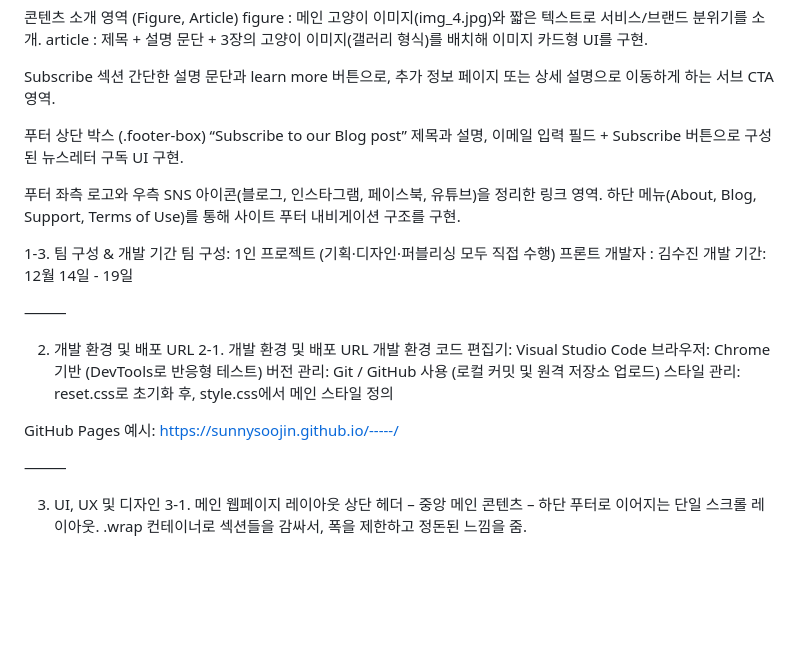
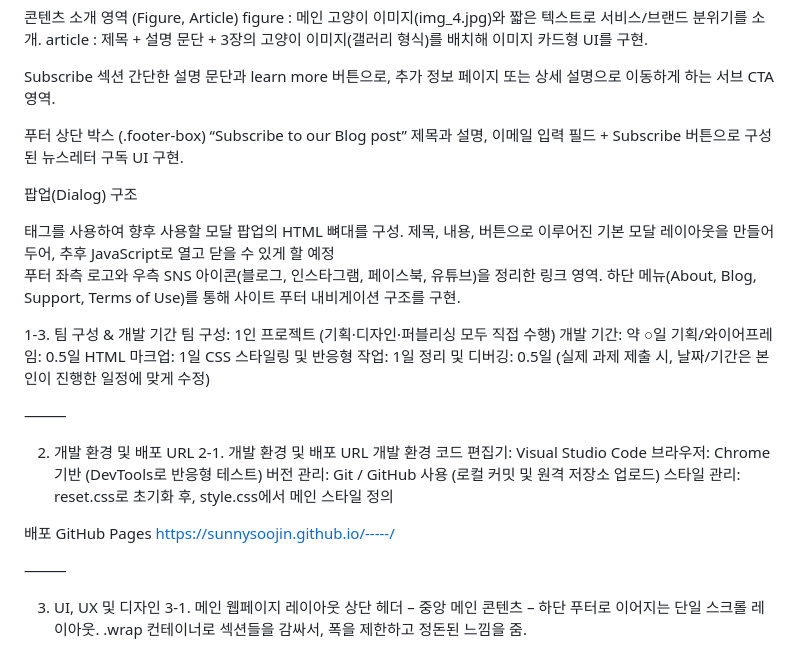
Before and after one commit to SunnySoojin/-----, a Markdown page: README.md, the part around the change. Rendered like a GitHub page; blank space fills up the shorter version.

```diff
--- a/README.md
+++ b/README.md
@@ -26,14 +26,22 @@ Subscribe 섹션
 “Subscribe to our Blog post” 제목과 설명,
 이메일 입력 필드 + Subscribe 버튼으로 구성된 뉴스레터 구독 UI 구현.
 
+팝업(Dialog) 구조
+<dialog> 태그를 사용하여 향후 사용할 모달 팝업의 HTML 뼈대를 구성.
+제목, 내용, 버튼으로 이루어진 기본 모달 레이아웃을 만들어 두어, 추후 JavaScript로 열고 닫을 수 있게 할 예정
+
 푸터
 좌측 로고와 우측 SNS 아이콘(블로그, 인스타그램, 페이스북, 유튜브)을 정리한 링크 영역.
 하단 메뉴(About, Blog, Support, Terms of Use)를 통해 사이트 푸터 내비게이션 구조를 구현.
 
 1-3. 팀 구성 & 개발 기간
 팀 구성: 1인 프로젝트 (기획·디자인·퍼블리싱 모두 직접 수행)
-프론트 개발자 : 김수진
-개발 기간: 12월 14일 - 19일
+개발 기간: 약 ○일
+기획/와이어프레임: 0.5일
+HTML 마크업: 1일
+CSS 스타일링 및 반응형 작업: 1일
+정리 및 디버깅: 0.5일
+(실제 과제 제출 시, 날짜/기간은 본인이 진행한 일정에 맞게 수정)
 
 ⸻
 
@@ -45,8 +53,9 @@ Subscribe 섹션
 버전 관리: Git / GitHub 사용 (로컬 커밋 및 원격 저장소 업로드)
 스타일 관리: reset.css로 초기화 후, style.css에서 메인 스타일 정의
 
+배포
 GitHub Pages
-예시: https://sunnysoojin.github.io/-----/
+https://sunnysoojin.github.io/-----/
 
 ⸻
 
```
